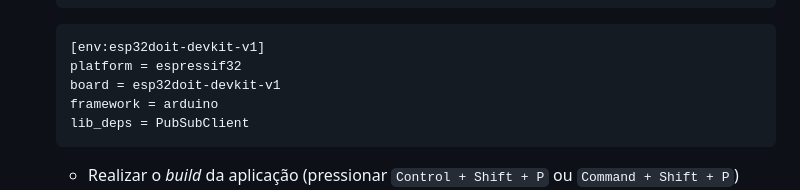
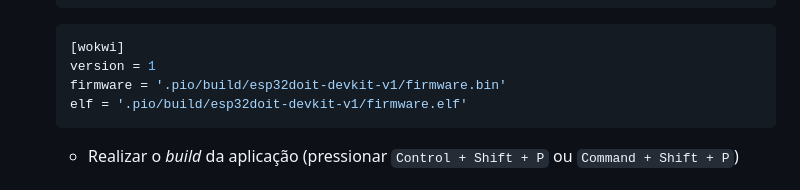
Before and after one commit to esensato/tecem-2024-02, a Markdown page: README.md, the part around the change printed below. GitHub-like rendering.

````diff
--- a/README.md
+++ b/README.md
@@ -313,11 +313,10 @@ Gere um json no formato OpenAPI para o endpoint https://sistema-universitario.gl
     }
     ```
     ```javascript
-    [env:esp32doit-devkit-v1]
-    platform = espressif32
-    board = esp32doit-devkit-v1
-    framework = arduino
-    lib_deps = PubSubClient
+    [wokwi]
+    version = 1
+    firmware = '.pio/build/esp32doit-devkit-v1/firmware.bin'
+    elf = '.pio/build/esp32doit-devkit-v1/firmware.elf'
     ```
     - Realizar o *build* da aplicação (pressionar `Control + Shift + P` ou `Command + Shift + P`)
     <div style="width:300px">
````
Also changed, not shown: other parts of README.md (+1 -1 lines), T001-Assistentes.md (added, +87 -0 lines).
